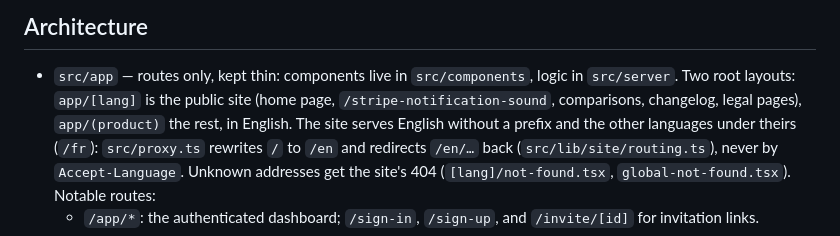
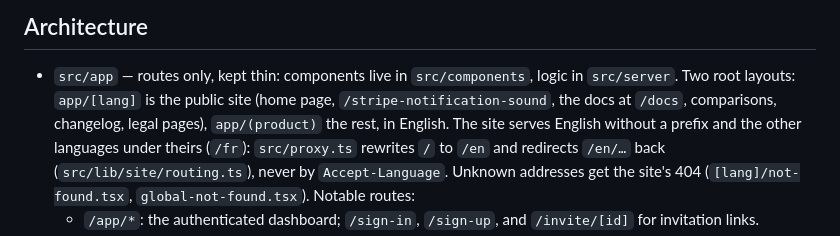
Before and after one commit to Synapsr/SaaS-Monitor, a Markdown page: AGENTS.md, the part around the change. Rendered like a GitHub page.

```diff
--- a/AGENTS.md
+++ b/AGENTS.md
@@ -31,7 +31,7 @@ Node 24 (`.nvmrc`), pnpm 10.
 
 - `src/app` — routes only, kept thin: components live in `src/components`, logic in `src/server`.
   Two root layouts: `app/[lang]` is the public site (home page, `/stripe-notification-sound`,
-  comparisons, changelog, legal pages), `app/(product)` the rest, in English. The site serves
+  the docs at `/docs`, comparisons, changelog, legal pages), `app/(product)` the rest, in English. The site serves
   English without a prefix and the other languages under theirs (`/fr`): `src/proxy.ts` rewrites
   `/` to `/en` and redirects `/en/…` back (`src/lib/site/routing.ts`), never by
   `Accept-Language`. Unknown addresses get the site's 404 (`[lang]/not-found.tsx`,
```
Also changed, not shown: CHANGELOG.md (+4 -0 lines).
